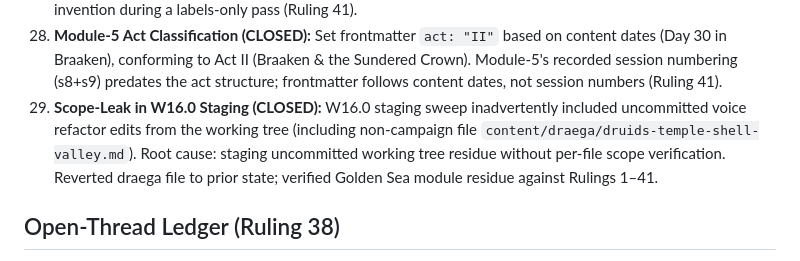
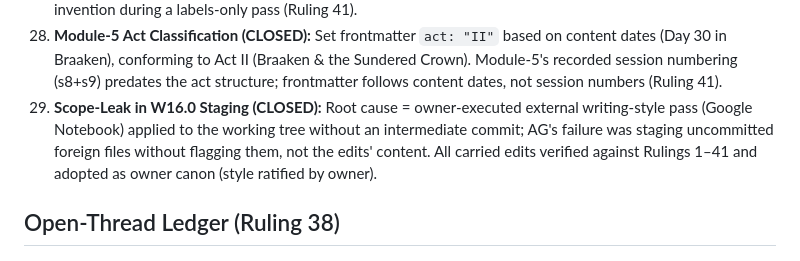
Before and after one commit to myrddhinmclean-hash/mAxAdrAgoN, a Markdown page: campaign/golden-sea/SESSION-MASTER-DOC.md, the part around the change. Rendered like a GitHub page.

```diff
--- a/campaign/golden-sea/SESSION-MASTER-DOC.md
+++ b/campaign/golden-sea/SESSION-MASTER-DOC.md
@@ -94,7 +94,7 @@ Now the rebuild. Here's the campaign document as it should exist:
 26. **Three-Act Campaign Structure (CLOSED):** Standardized Act I (The Flight), Act II (Braaken & the Sundered Crown), and Act III (The Northern March) conformed across all files (Ruling 41).
 27. **Invented Multi-Year Calendar (CLOSED):** Removed unauthorized multi-year timeline dilation; the entire campaign occurs in Year One (absolute Days 1–38, relative Days 38 + 1 to 38 + 31). Root cause: scope-invention during a labels-only pass (Ruling 41).
 28. **Module-5 Act Classification (CLOSED):** Set frontmatter `act: "II"` based on content dates (Day 30 in Braaken), conforming to Act II (Braaken & the Sundered Crown). Module-5's recorded session numbering (s8+s9) predates the act structure; frontmatter follows content dates, not session numbers (Ruling 41).
-29. **Scope-Leak in W16.0 Staging (CLOSED):** W16.0 staging sweep inadvertently included uncommitted voice refactor edits from the working tree (including non-campaign file `content/draega/druids-temple-shell-valley.md`). Root cause: staging uncommitted working tree residue without per-file scope verification. Reverted draega file to prior state; verified Golden Sea module residue against Rulings 1–41.
+29. **Scope-Leak in W16.0 Staging (CLOSED):** Root cause = owner-executed external writing-style pass (Google Notebook) applied to the working tree without an intermediate commit; AG's failure was staging uncommitted foreign files without flagging them, not the edits' content. All carried edits verified against Rulings 1–41 and adopted as owner canon (style ratified by owner).
 
 ## Open-Thread Ledger (Ruling 38)
 1. **The Tithe Ledger:** Survives the destruction of its Bernax anchor; location unknown, autonomous life-debt accounting continues across the wider world (Ruling 26 intact).
```
Also changed, not shown: GOVERNANCE.md (+2 -0 lines).
